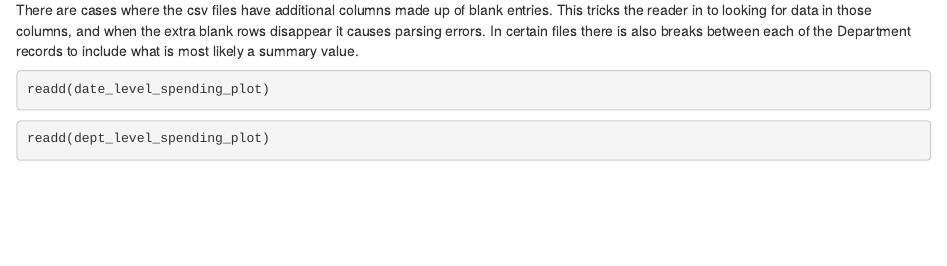
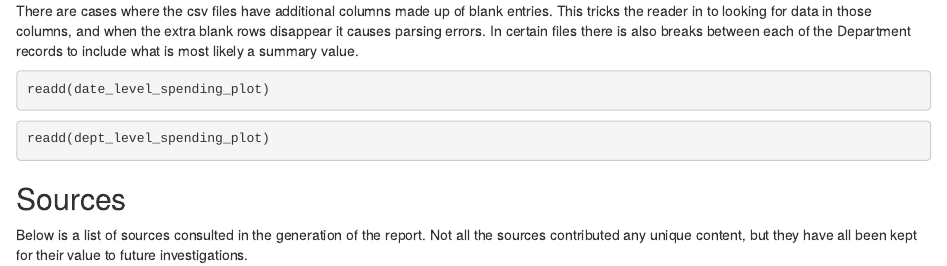
Before and after one commit to JDOsborne1/dj-Council-Spending-Report, an R Markdown document (reports/spending_report.Rmd): the page in a window 1100 px wide, from 580 px down before the commit and from 600 px down after it, so that both start at the same text. Rendered offline with R 4.5, knitr and Pandoc, with nearby package versions; the code chunks are not run, so their results and figures are left out.

Commit message:
Adding sources framework

````diff
--- a/reports/spending_report.Rmd
+++ b/reports/spending_report.Rmd
@@ -48,3 +48,9 @@ readd(date_level_spending_plot)
 readd(dept_level_spending_plot)
 
 ```
+
+
+
+## Sources
+
+Below is a list of sources consulted in the generation of the report. Not all the sources contributed any unique content, but they have all been kept for their value to future investigations.
````
